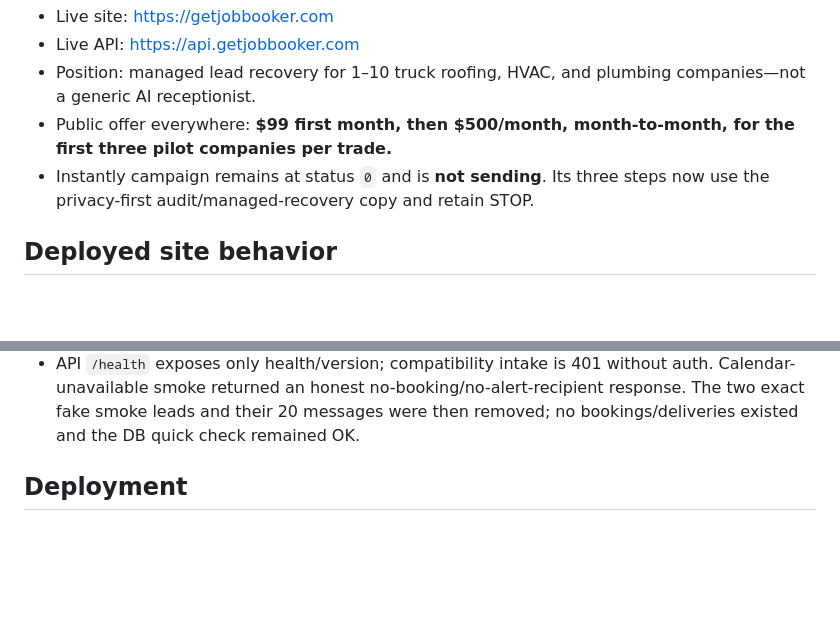
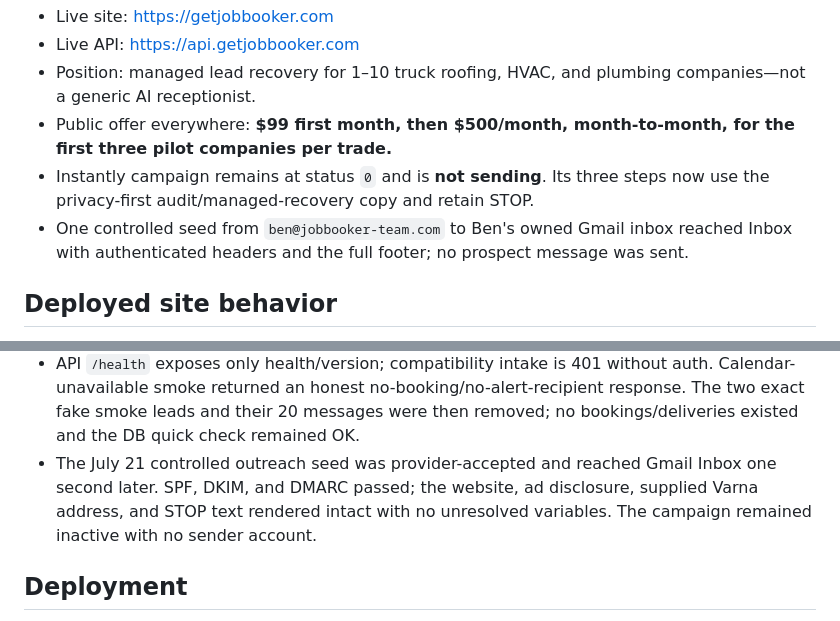
Before and after one commit to benthepythondev00/jobbooker-site, a Markdown page: STATUS.md, 2 parts joined by grey strips. Drawn GitHub-style; blank space fills up the shorter version.

Commit message:
docs: record verified outreach seed

```diff
--- a/STATUS.md
+++ b/STATUS.md
@@ -12,6 +12,9 @@ Last updated: **July 21, 2026**.
   month-to-month, for the first three pilot companies per trade.**
 - Instantly campaign remains at status `0` and is **not sending**. Its three
   steps now use the privacy-first audit/managed-recovery copy and retain STOP.
+- One controlled seed from `ben@jobbooker-team.com` to Ben's owned Gmail inbox
+  reached Inbox with authenticated headers and the full footer; no prospect
+  message was sent.
 
 ## Deployed site behavior
 
@@ -53,6 +56,10 @@ Last updated: **July 21, 2026**.
   auth. Calendar-unavailable smoke returned an honest no-booking/no-alert-recipient
   response. The two exact fake smoke leads and their 20 messages were then
   removed; no bookings/deliveries existed and the DB quick check remained OK.
+- The July 21 controlled outreach seed was provider-accepted and reached Gmail
+  Inbox one second later. SPF, DKIM, and DMARC passed; the website, ad
+  disclosure, supplied Varna address, and STOP text rendered intact with no
+  unresolved variables. The campaign remained inactive with no sender account.
 
 ## Deployment
 
```
